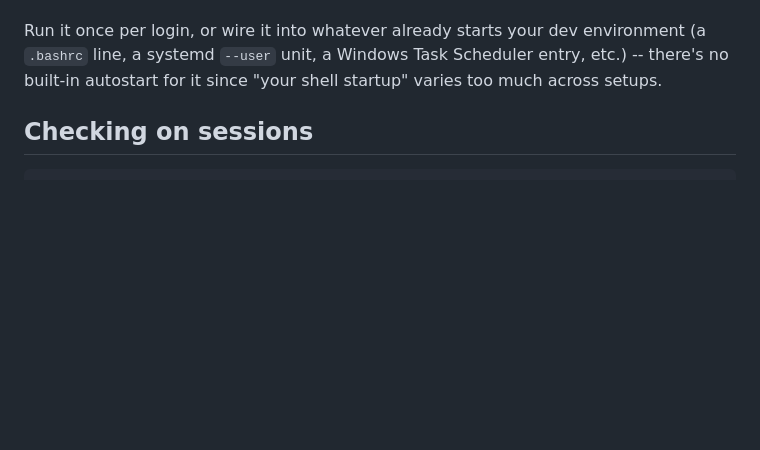
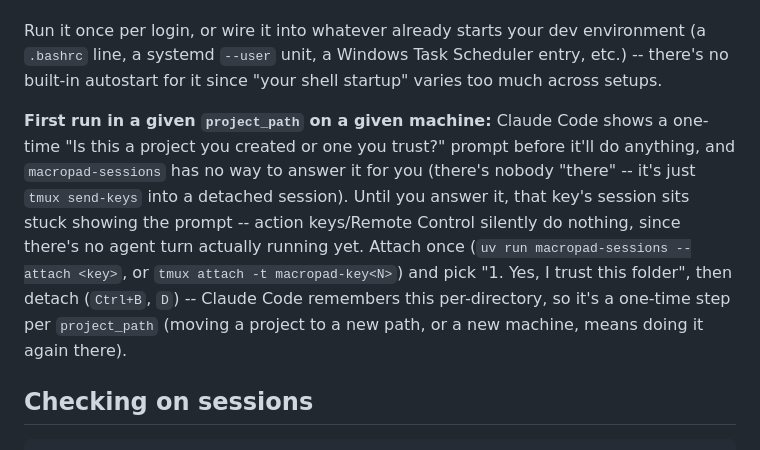
Before and after one commit to tieandrews/macropad-code, a Markdown page: docs/running-sessions.md, the part around the change. Drawn GitHub-style; blank space fills up the shorter version.

Commit message:
Document the first-run Claude Code trust prompt for macropad-sessions

```diff
--- a/docs/running-sessions.md
+++ b/docs/running-sessions.md
@@ -15,6 +15,8 @@ This is **idempotent** -- safe to re-run any time:
 - Either way, it pushes a `waiting` (magenta) LED color for that key via the bridge, so a freshly-launched session lights up immediately instead of staying dark until its first hook event (`UserPromptSubmit`/`Stop`/etc. -- which could be minutes away if you haven't typed anything into it yet). Re-running this after a bridge or MacroPad restart re-syncs the LEDs too, since the board doesn't persist state across a reboot.
 
 Run it once per login, or wire it into whatever already starts your dev environment (a `.bashrc` line, a systemd `--user` unit, a Windows Task Scheduler entry, etc.) -- there's no built-in autostart for it since "your shell startup" varies too much across setups.
+
+**First run in a given `project_path` on a given machine:** Claude Code shows a one-time "Is this a project you created or one you trust?" prompt before it'll do anything, and `macropad-sessions` has no way to answer it for you (there's nobody "there" -- it's just `tmux send-keys` into a detached session). Until you answer it, that key's session sits stuck showing the prompt -- action keys/Remote Control silently do nothing, since there's no agent turn actually running yet. Attach once (`uv run macropad-sessions --attach <key>`, or `tmux attach -t macropad-key<N>`) and pick "1. Yes, I trust this folder", then detach (`Ctrl+B`, `D`) -- Claude Code remembers this per-directory, so it's a one-time step per `project_path` (moving a project to a new path, or a new machine, means doing it again there).
 
 ## Checking on sessions
 
```
